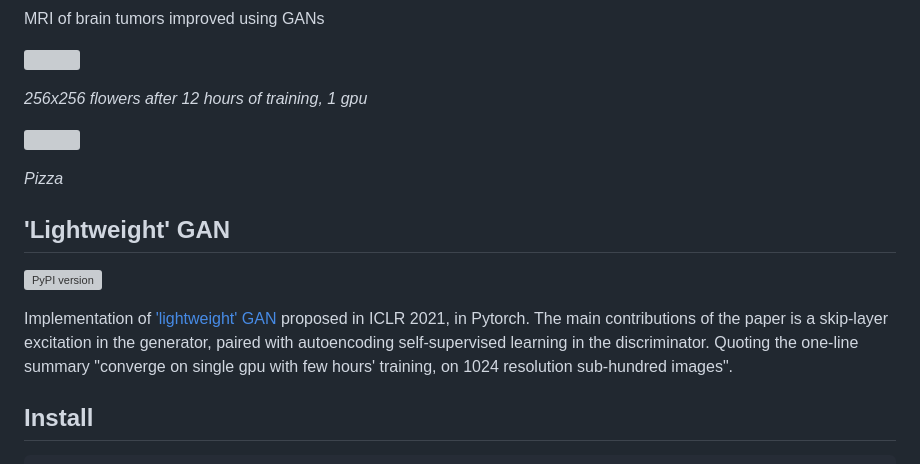
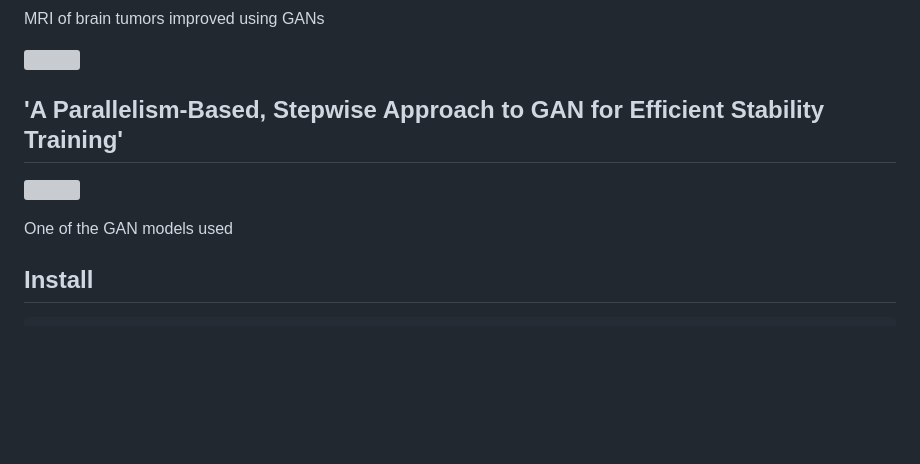
Before and after one commit to byeonjinmo/image_enhancer-Capstone-, a Markdown page: README.md, the part around one of its changes. Drawn GitHub-style; blank space fills up the shorter version; grey boxes are pictures that could not be loaded.

```diff
--- a/README.md
+++ b/README.md
@@ -4,5 +4,5 @@ MRI of brain tumors improved using GANs
 
 <img src="./images/sample-256.jpg" width="400px"></img>
 
-*256x256 flowers after 12 hours of training, 1 gpu*
+## 'A Parallelism-Based, Stepwise Approach to GAN for Efficient Stability Training'
 
@@ -10,11 +10,5 @@ MRI of brain tumors improved using GANs
 
-*Pizza*
-
-## 'Lightweight' GAN
-
-[![PyPI version](https://badge.fury.io/py/lightweight-gan.svg)](https://badge.fury.io/py/lightweight-gan)
-
-Implementation of <a href="https://openreview.net/forum?id=1Fqg133qRaI">'lightweight' GAN</a> proposed in ICLR 2021, in Pytorch. The main contributions of the paper is a skip-layer excitation in the generator, paired with autoencoding self-supervised learning in the discriminator. Quoting the one-line summary "converge on single gpu with few hours' training, on 1024 resolution sub-hundred images".
+One of the GAN models used
 
 ## Install
 
```
Also changed, not shown: other parts of README.md (+2 -2 lines).
